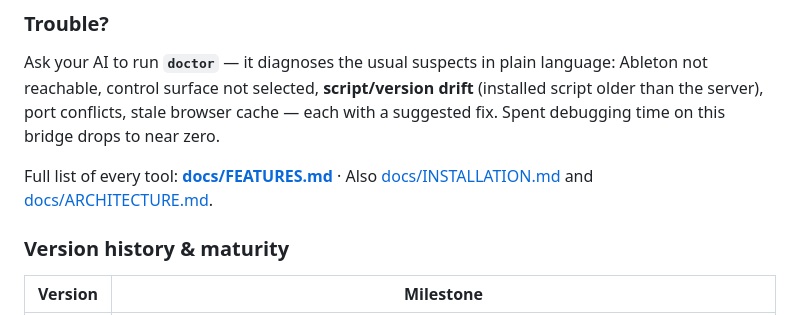
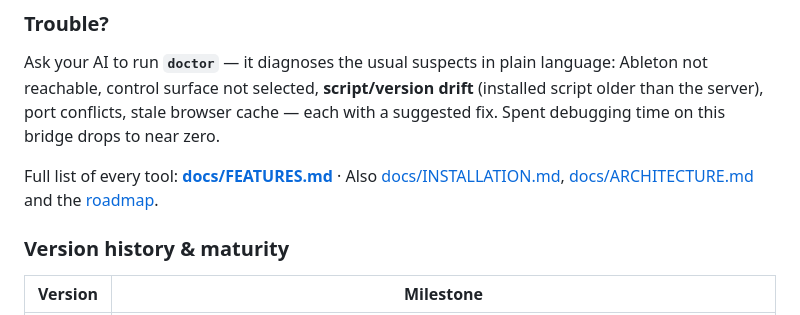
Before and after one commit to mhzsajan/AbleBridgePlus, a Markdown page: README.md, the part around the change. Rendered like a GitHub page.

```diff
--- a/README.md
+++ b/README.md
@@ -226,7 +226,7 @@ python scripts/check_imports.py
 
 Ask your AI to run **`doctor`** — it diagnoses the usual suspects in plain language: Ableton not reachable, control surface not selected, **script/version drift** (installed script older than the server), port conflicts, stale browser cache — each with a suggested fix. Spent debugging time on this bridge drops to near zero.
 
-Full list of every tool: **[docs/FEATURES.md](docs/FEATURES.md)** · Also [docs/INSTALLATION.md](docs/INSTALLATION.md) and [docs/ARCHITECTURE.md](docs/ARCHITECTURE.md).
+Full list of every tool: **[docs/FEATURES.md](docs/FEATURES.md)** · Also [docs/INSTALLATION.md](docs/INSTALLATION.md), [docs/ARCHITECTURE.md](docs/ARCHITECTURE.md) and the [roadmap](docs/ROADMAP.md).
 
 ### Version history & maturity
 
```
Also changed, not shown: docs/NEW-FEATURES-PLAN.md (deleted, +0 -207 lines), docs/ROADMAP.md (added, +108 -0 lines).
